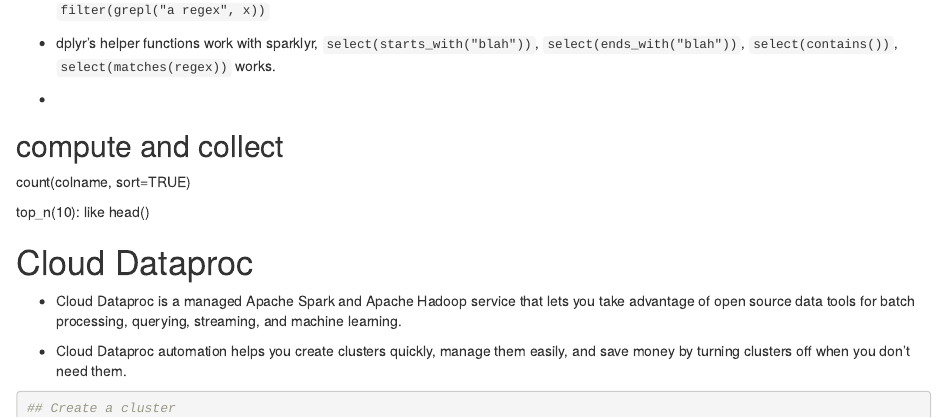
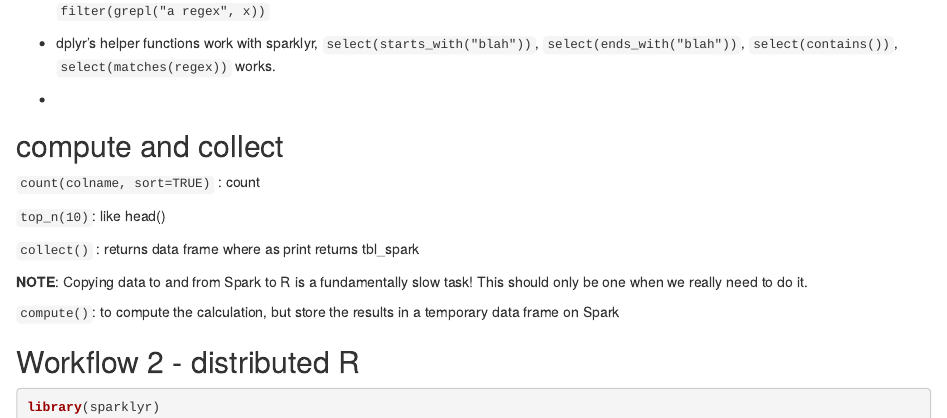
Before and after one commit to nturaga/spark-test, an R Markdown document (Spark-R.Rmd): the page in a window 1100 px wide, from 3370 px down before the commit and from 3400 px down after it, so that both start at the same text. Rendered offline with R 4.5, knitr and Pandoc, with nearby package versions; some code elsewhere in the file could not run offline.

Commit message:
Add some more docs about package installation, spark_apply

````diff
--- a/Spark-R.Rmd
+++ b/Spark-R.Rmd
@@ -167,8 +167,19 @@
 
 ## compute and collect
 
-count(colname, sort=TRUE)
+`count(colname, sort=TRUE)` : count
 
-top_n(10): like head()
+`top_n(10)`: like head()
+
+`collect()` : returns data frame where as print returns tbl_spark
 
 
+**NOTE**: Copying data to and from Spark to R is a fundamentally slow task! This should only be one when we really need to do it.
+
+`compute()`:  to compute the calculation, but store the results in a temporary data frame on Spark
+
+
+## Workflow 2 - distributed R
+
+```{r}
+library(sparklyr)
````
Also changed, not shown: Spark-R.Rmd (17 more changed lines).
